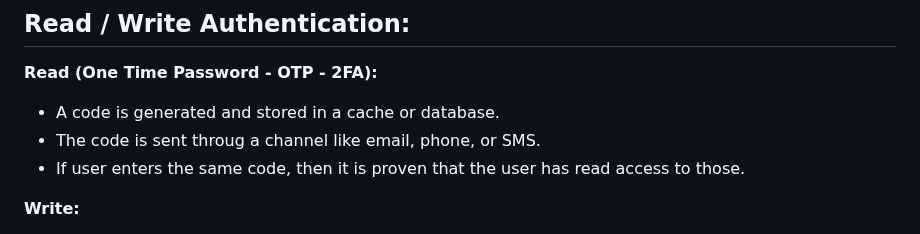
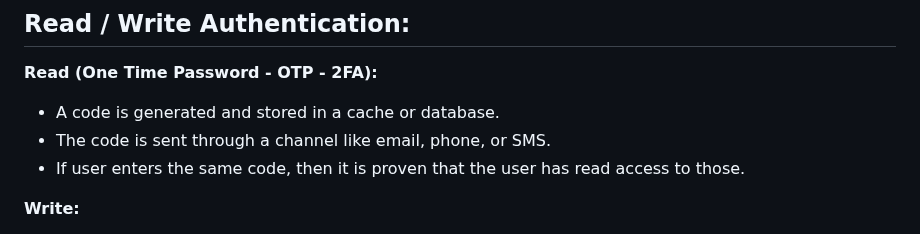
Before and after one commit to FarukErat/Notes_and_Tutorials, a Markdown page: authentication.md, the part around the change. Rendered like a GitHub page.

```diff
--- a/authentication.md
+++ b/authentication.md
@@ -138,7 +138,7 @@ Registration can be done with user hashing their own password and sending the di
 
 **Read (One Time Password - OTP - 2FA):**
 - A code is generated and stored in a cache or database.
-- The code is sent throug a channel like email, phone, or SMS.
+- The code is sent through a channel like email, phone, or SMS.
 - If user enters the same code, then it is proven that the user has read access to those.
 
 **Write:**
```
